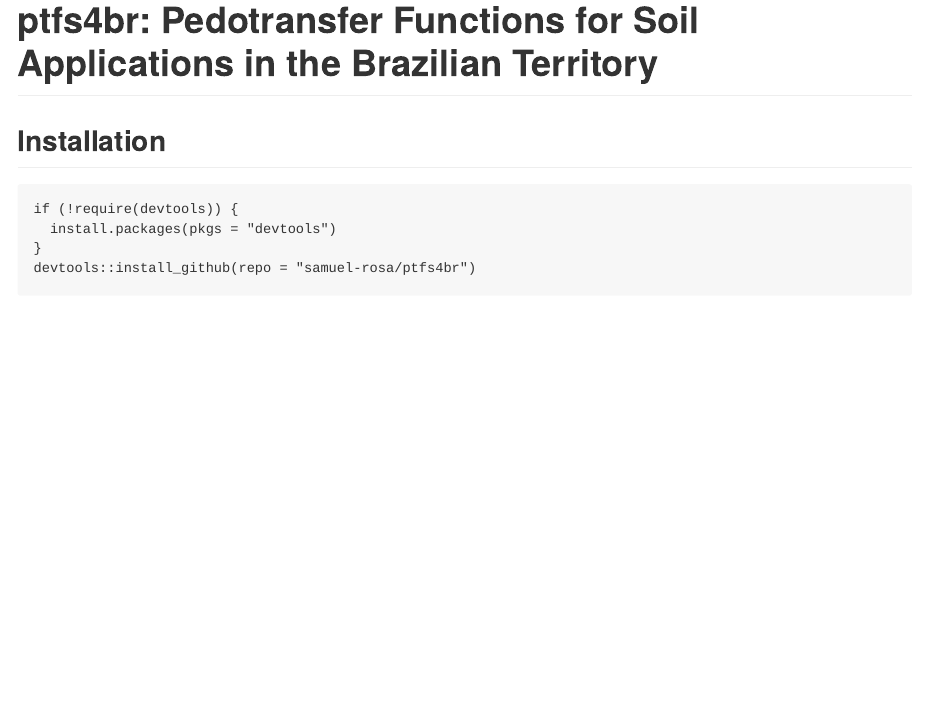
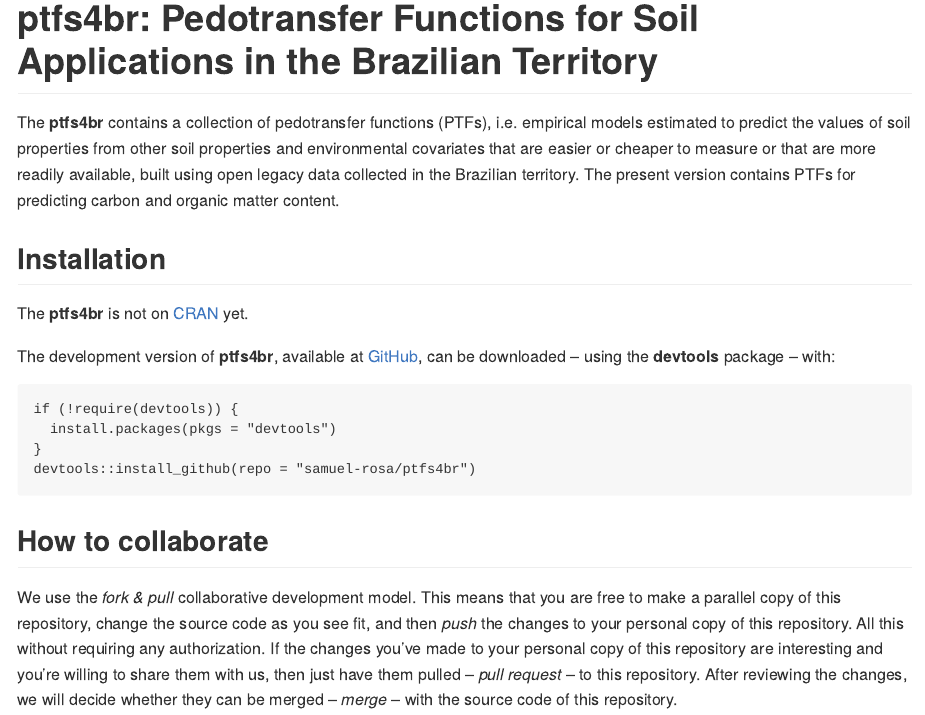
Before and after one commit to samuel-rosa/ptfs4br, an R Markdown document (README.Rmd): the page in a window 1100 px wide, from its top. The pictures show the output file README.md that the author committed with the source, drawn offline in the style of GitHub; badge pictures from the web are left out.

Commit message:
adds readme; tests on travis

````diff
--- a/README.Rmd
+++ b/README.Rmd
@@ -14,12 +14,22 @@ pkg.info <- drop(read.dcf(file = "DESCRIPTION", fields = c("Package", "Title", "
 [![Project Status: Active – The project has reached a stable, usable state and is being actively developed.](http://www.repostatus.org/badges/latest/active.svg)](http://www.repostatus.org/#active)
 [![packageversion](https://img.shields.io/badge/devel%20version-`r pkg.info["Version"]`-firebrick.svg?style=flat-square)](commits/master)
 [![Build Status](https://travis-ci.org/samuel-rosa/`r pkg.info["Package"]`.svg?branch=master)](https://travis-ci.org/samuel-rosa/`r pkg.info["Package"]`)
-[![CRAN](https://www.r-pkg.org/badges/version/`r pkg.info["Package"]`)](https://cran.r-project.org/package=`r pkg.info["Package"]`)
+<!-- [![CRAN](https://www.r-pkg.org/badges/version/`r pkg.info["Package"]`)](https://cran.r-project.org/package=`r pkg.info["Package"]`) -->
 [![cran checks](https://cranchecks.info/badges/worst/`r pkg.info["Package"]`)](https://cran.r-project.org/web/checks/check_results_`r pkg.info["Package"]`.html)
 [![Rdoc](http://www.rdocumentation.org/badges/version/`r pkg.info["Package"]`)](http://www.rdocumentation.org/packages/`r pkg.info["Package"]`)
 [![Downloads](http://cranlogs.r-pkg.org/badges/`r pkg.info["Package"]`?color=brightgreen)](http://www.r-pkg.org/pkg/`r pkg.info["Package"]`)
 
+The __ptfs4br__ contains a collection of pedotransfer functions (PTFs) -- i.e. empirical models estimated to
+predict the values of soil properties from other soil properties and environmental covariates that are easier
+or cheaper to measure or that are more readily available -- built using open legacy data collected in the
+Brazilian territory. The present version contains PTFs for predicting carbon and organic matter content.
+
 ## Installation
+
+The __ptfs4br__ is not on [CRAN][cran] yet.
+
+The development version of __ptfs4br__, available at [GitHub][github], can be downloaded -- using the
+__devtools__ package -- with:
 
 ```R
 if (!require(devtools)) {
@@ -27,3 +37,15 @@ if (!require(devtools)) {
 }
 devtools::install_github(repo = "samuel-rosa/ptfs4br")
 ```
+
+[cran]: https://CRAN.R-project.org/package=ptfs4br
+[github]: https://github.com/samuel-rosa/spsann
+
+## How to collaborate
+
+We use the *fork & pull* collaborative development model. This means that you are free to make a parallel copy
+of this repository, change the source code as you see fit, and then *push* the changes to your personal copy of
+this repository. All this without requiring any authorization. If the changes you've made to your personal copy
+of this repository are interesting and you're willing to share them with us, then just have them pulled --
+*pull request* -- to this repository. After reviewing the changes, we will decide whether they can be merged --
+*merge* -- with the source code of this repository.
````
Also changed, not shown: .travis.yml (added, +18 -0 lines), NEWS.md (added, +4 -0 lines), README.md, 1 other file.
